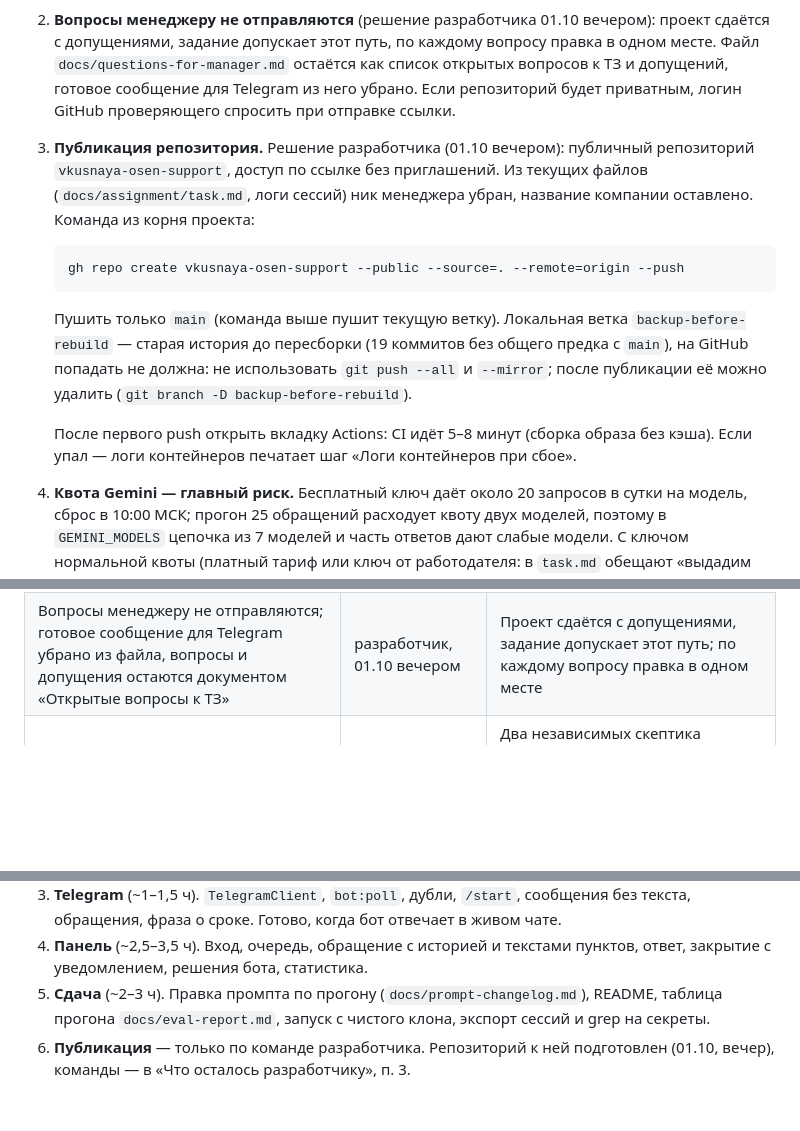
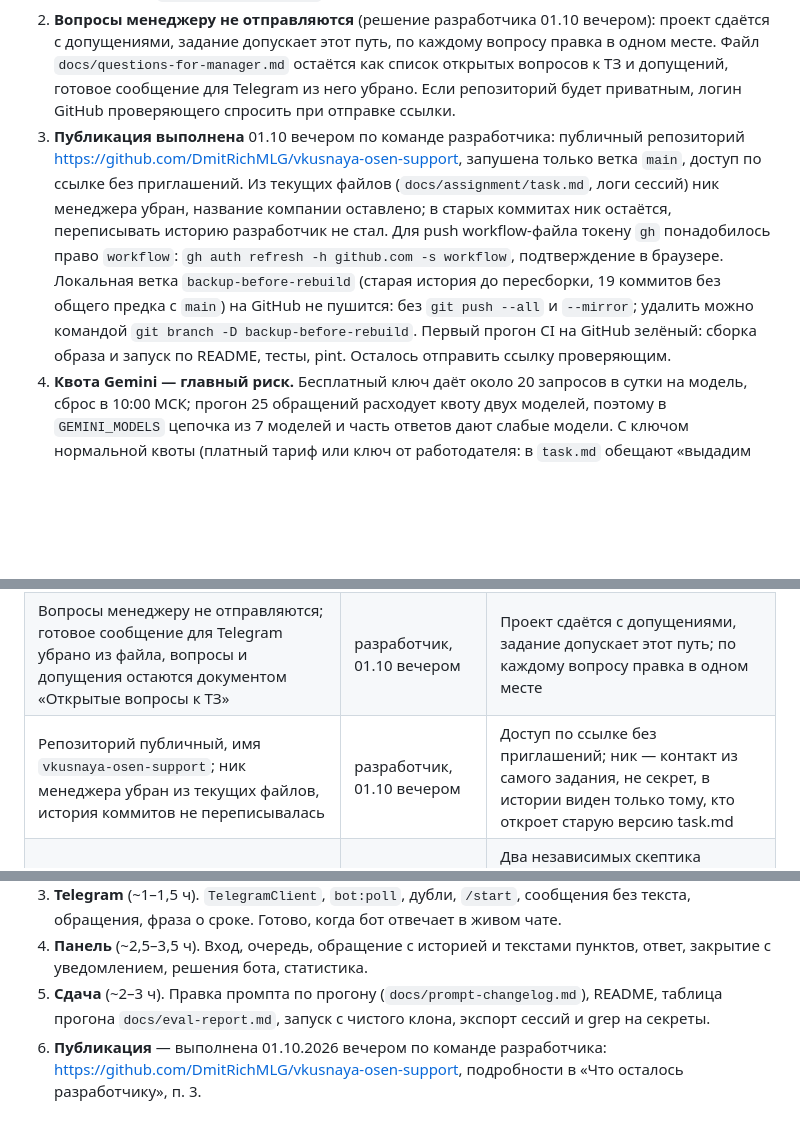
Before and after one commit to DmitRichMLG/vkusnaya-osen-support, a Markdown page: docs/progress.md, 3 parts joined by grey strips. Drawn GitHub-style; blank space fills up the shorter version.

Commit message:
Журнал: репозиторий опубликован, первый прогон CI зелёный
Публичный репозиторий https://github.com/DmitRichMLG/vkusnaya-osen-support,
запушена только ветка main. Для workflow-файла токену gh понадобилось
право workflow. Первый прогон CI в GitHub Actions прошёл: сборка образа
и запуск по README, тесты, pint. В progress.md: состояние, решения о
публичном репозитории и о вопросах менеджеру, что осталось.

Co-Authored-By: Claude Fable 5.1 <noreply@anthropic.com>

````diff
--- a/docs/progress.md
+++ b/docs/progress.md
@@ -18,15 +18,7 @@
 
 1. **Логи сессий** выгружены в `docs/sessions/` (три файла, см. README папки). Перед публикацией пролистать: это переписка с агентом как есть. Если какую-то сессию показывать не хочется — удалить файл и строку в `docs/sessions/README.md`; заменить на вывод `/export` можно, открыв сессию через `claude --resume <id>`.
 2. **Вопросы менеджеру не отправляются** (решение разработчика 01.10 вечером): проект сдаётся с допущениями, задание допускает этот путь, по каждому вопросу правка в одном месте. Файл `docs/questions-for-manager.md` остаётся как список открытых вопросов к ТЗ и допущений, готовое сообщение для Telegram из него убрано. Если репозиторий будет приватным, логин GitHub проверяющего спросить при отправке ссылки.
-3. **Публикация репозитория.** Решение разработчика (01.10 вечером): публичный репозиторий `vkusnaya-osen-support`, доступ по ссылке без приглашений. Из текущих файлов (`docs/assignment/task.md`, логи сессий) ник менеджера убран, название компании оставлено. Команда из корня проекта:
-
-   ```
-   gh repo create vkusnaya-osen-support --public --source=. --remote=origin --push
-   ```
-
-   Пушить только `main` (команда выше пушит текущую ветку). Локальная ветка `backup-before-rebuild` — старая история до пересборки (19 коммитов без общего предка с `main`), на GitHub попадать не должна: не использовать `git push --all` и `--mirror`; после публикации её можно удалить (`git branch -D backup-before-rebuild`).
-
-   После первого push открыть вкладку Actions: CI идёт 5–8 минут (сборка образа без кэша). Если упал — логи контейнеров печатает шаг «Логи контейнеров при сбое».
+3. **Публикация выполнена** 01.10 вечером по команде разработчика: публичный репозиторий https://github.com/DmitRichMLG/vkusnaya-osen-support, запушена только ветка `main`, доступ по ссылке без приглашений. Из текущих файлов (`docs/assignment/task.md`, логи сессий) ник менеджера убран, название компании оставлено; в старых коммитах ник остаётся, переписывать историю разработчик не стал. Для push workflow-файла токену `gh` понадобилось право `workflow`: `gh auth refresh -h github.com -s workflow`, подтверждение в браузере. Локальная ветка `backup-before-rebuild` (старая история до пересборки, 19 коммитов без общего предка с `main`) на GitHub не пушится: без `git push --all` и `--mirror`; удалить можно командой `git branch -D backup-before-rebuild`. Первый прогон CI на GitHub зелёный: сборка образа и запуск по README, тесты, pint. Осталось отправить ссылку проверяющим.
 4. **Квота Gemini — главный риск.** Бесплатный ключ даёт около 20 запросов в сутки на модель, сброс в 10:00 МСК; прогон 25 обращений расходует квоту двух моделей, поэтому в `GEMINI_MODELS` цепочка из 7 моделей и часть ответов дают слабые модели. С ключом нормальной квоты (платный тариф или ключ от работодателя: в `task.md` обещают «выдадим ключ с лимитом») поставить `GEMINI_MODELS=gemini-3.8-flash,gemini-3.5-flash` и прогнать заново: `docker compose exec web php artisan bot:eval`, прочитать ответы в `docs/eval/<дата>.md`, поправить оценки в `docs/eval/tools/verdicts.py` и пересобрать таблицу командой `python docs/eval/tools/make_report.py docs/eval/<дата>.md docs/eval/tools/verdicts.py docs/eval-report.md`.
 5. **Второй поллер с тем же токеном** (например, Telegram-плагин Claude Code) не запускать: Telegram ответит 409, и бот перестанет получать сообщения.
 6. **Оценка №20 «неверно»** выставлена по букве шкалы (запрещённое эталоном утверждение). Если решите смягчить до «спорно», поменяйте `N` на `S` в `docs/eval/tools/verdicts.py` и пересоберите таблицу командой из п. 4, затем поправьте цифры в README и здесь.
@@ -85,6 +77,7 @@
 | Таблица для сдачи — по итоговому прогону; проверочный прогон при исчерпанной квоте её не заменяет | разработчик | Таблица должна отражать прогон на нормальных моделях, а не на остатке квоты |
 | Вопросы менеджеру поделены: 8 критичных (отправить), 22 для протокола | разработчик | Отправлять только то, что влияет на реализацию |
 | Вопросы менеджеру не отправляются; готовое сообщение для Telegram убрано из файла, вопросы и допущения остаются документом «Открытые вопросы к ТЗ» | разработчик, 01.10 вечером | Проект сдаётся с допущениями, задание допускает этот путь; по каждому вопросу правка в одном месте |
+| Репозиторий публичный, имя `vkusnaya-osen-support`; ник менеджера убран из текущих файлов, история коммитов не переписывалась | разработчик, 01.10 вечером | Доступ по ссылке без приглашений; ник — контакт из самого задания, не секрет, в истории виден только тому, кто откроет старую версию task.md |
 | Оценки таблицы прогона пересмотрены по букве шкалы (14 / 10 / 1 вместо 20 / 5 / 0); шкала и эталон не менялись | агент, на финальной проверке | Два независимых скептика подтвердили, что в шести строках «верно» нет обязательных элементов эталона; честные цифры важнее красивых, проверяющие оценивают честность |
 | Скилл `code-council` в репозиторий не входит: `.claude/skills/` в `.gitignore` | разработчик | Это инструмент агента, а не часть проекта |
 | CI в GitHub Actions: `.env` из примера → `docker compose up` → тесты и pint, без ключей | агент, при подготовке к публикации | Повторяет путь проверяющего и ловит сломанный запуск раньше него; один файл, секретов не требует |
@@ -101,4 +94,4 @@
 3. **Telegram** (~1–1,5 ч). `TelegramClient`, `bot:poll`, дубли, `/start`, сообщения без текста, обращения, фраза о сроке. Готово, когда бот отвечает в живом чате.
 4. **Панель** (~2,5–3,5 ч). Вход, очередь, обращение с историей и текстами пунктов, ответ, закрытие с уведомлением, решения бота, статистика.
 5. **Сдача** (~2–3 ч). Правка промпта по прогону (`docs/prompt-changelog.md`), README, таблица прогона `docs/eval-report.md`, запуск с чистого клона, экспорт сессий и grep на секреты.
-6. **Публикация** — только по команде разработчика. Репозиторий к ней подготовлен (01.10, вечер), команды — в «Что осталось разработчику», п. 3.
+6. **Публикация** — выполнена 01.10.2026 вечером по команде разработчика: https://github.com/DmitRichMLG/vkusnaya-osen-support, подробности в «Что осталось разработчику», п. 3.
````
Also changed, not shown: other parts of docs/progress.md (+1 -1 lines).
